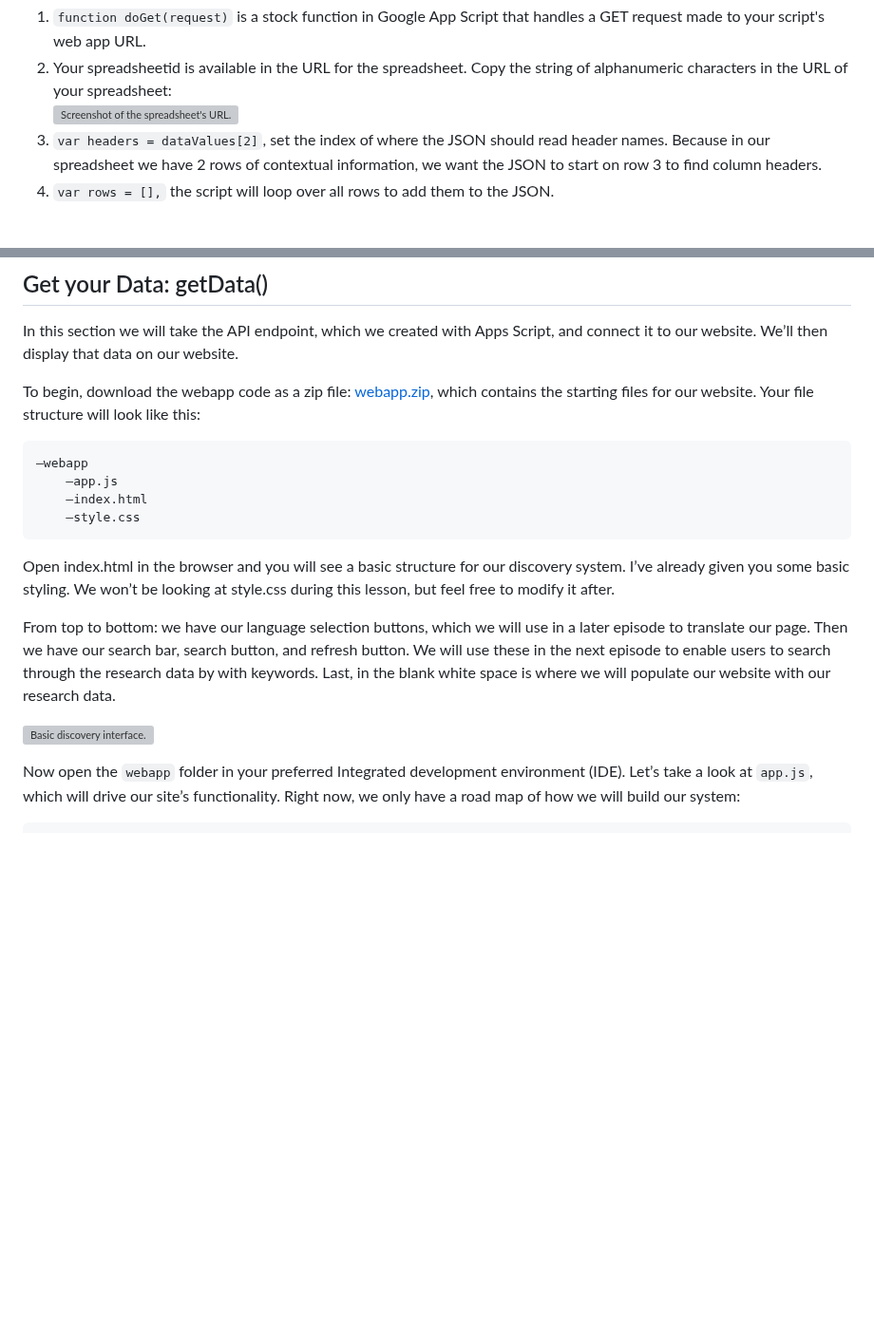
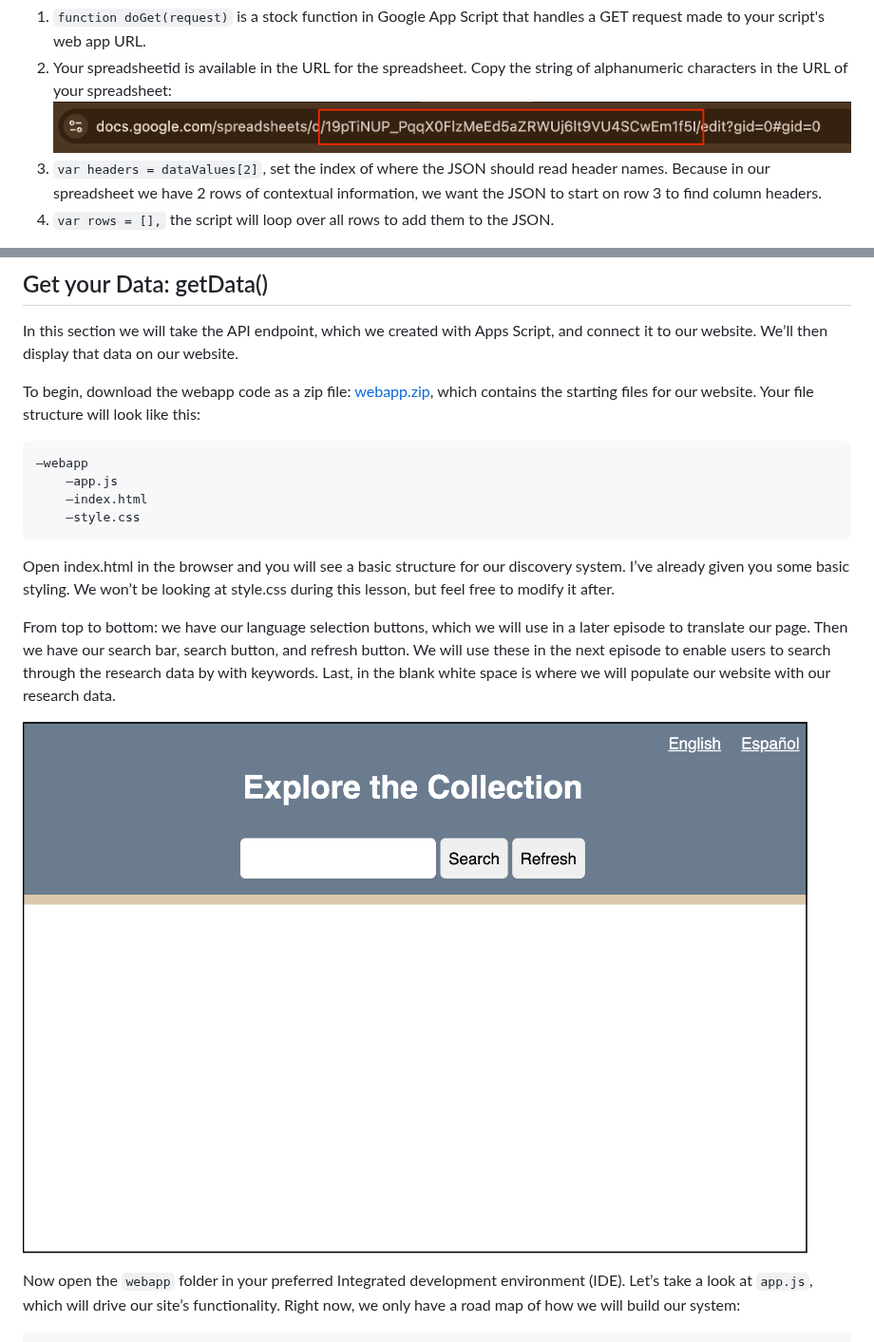
Before and after one commit to ucla-imls-open-sci/lc-multilingual-search-discovery-system, a Markdown page: web-app.md, 2 parts joined by grey strips. Shown at 95% size. Rendered like a GitHub page; pictures changed too: fig/basic-discovery-system.png (added), fig/spreadsheet-url.png (added); blank space fills up the shorter version; grey boxes are pictures that could not be loaded.

```diff
--- a/web-app.md
+++ b/web-app.md
@@ -102,7 +102,7 @@ function doGet(request) {
 Let's take this code step by step:<br>
 1. `function doGet(request)` is a stock function in Google App Script that handles a GET request made to your script's web app URL.<br>
 2. Your spreadsheetid is available in the URL for the spreadsheet. Copy the string of alphanumeric characters in the URL of your spreadsheet:<br>
-![Screenshot of the spreadsheet's URL.](media/spreadsheet-url.png)<br>
+![Screenshot of the spreadsheet's URL.](fig/spreadsheet-url.png)<br>
 3. `var headers = dataValues[2]`, set the index of where the JSON should read header names. Because in our spreadsheet we have 2 rows of contextual information, we want the JSON to start on row 3 to find column headers.<br>
 4. `var rows = [],` the script will loop over all rows to add them to the JSON.<br>
 
@@ -132,7 +132,7 @@ Open index.html in the browser and you will see a basic structure for our discov
 
 From top to bottom: we have our language selection buttons, which we will use in a later episode to translate our page. Then we have our search bar, search button, and refresh button. We will use these in the next episode to enable users to search through the research data by with keywords. Last, in the blank white space is where we will populate our website with our research data.
 
-![Basic discovery interface.](https://github.com/ucla-imls-open-sci/lc-multilingual-search-discovery-system/blob/main/episodes/media/basic-discovery-system.png)
+![Basic discovery interface.](fig/basic-discovery-system.png)
 
 Now open the `webapp` folder in your preferred Integrated development environment (IDE). Let’s take a look at `app.js`, which will drive our site’s functionality. Right now, we only have a road map of how we will build our system:
 
```
Also changed, not shown: other parts of web-app.md (+4 -4 lines), fig/flow-chart.png (added), fig/styled-resource-display.png (added), fig/title-display.png (added), fig/translation-buttons.png (added), 1 other file.
